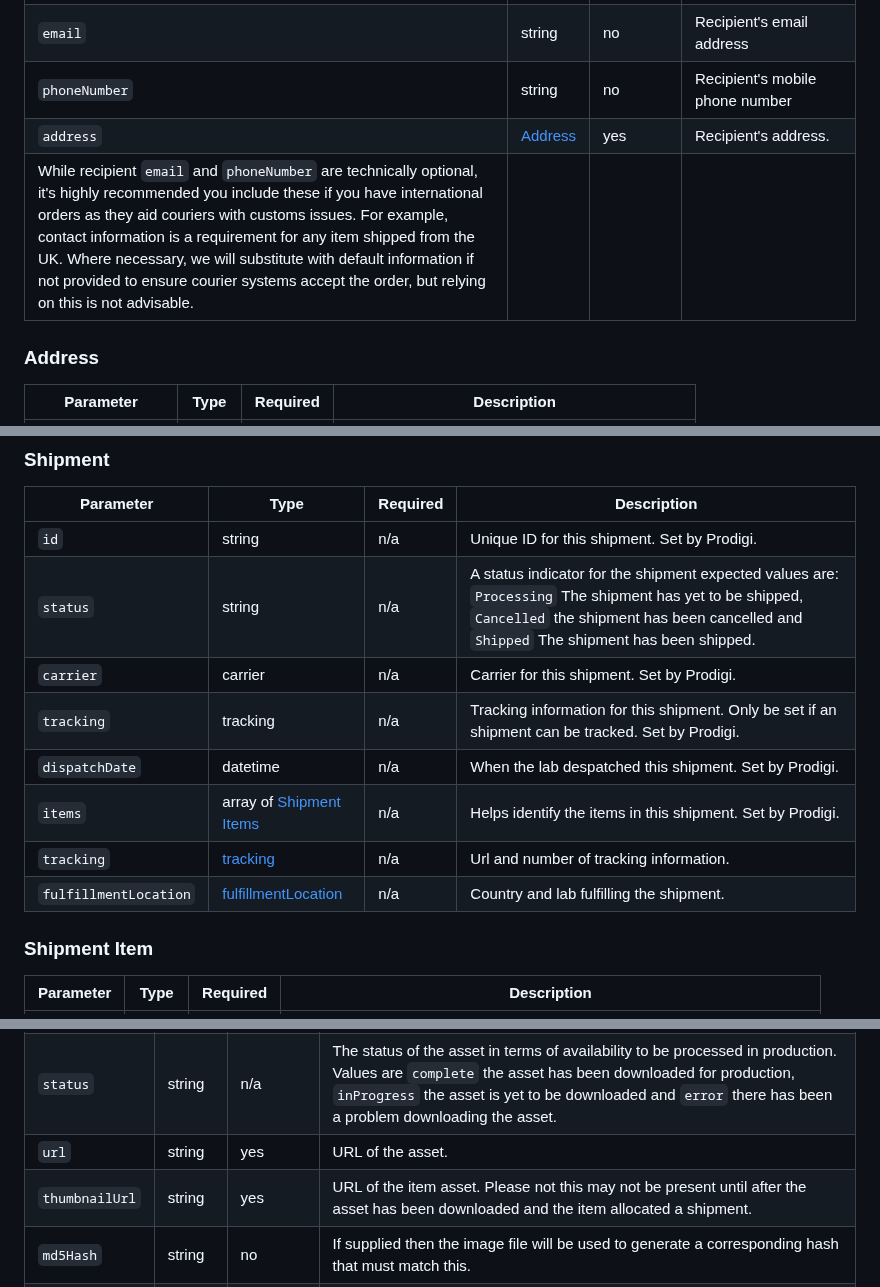
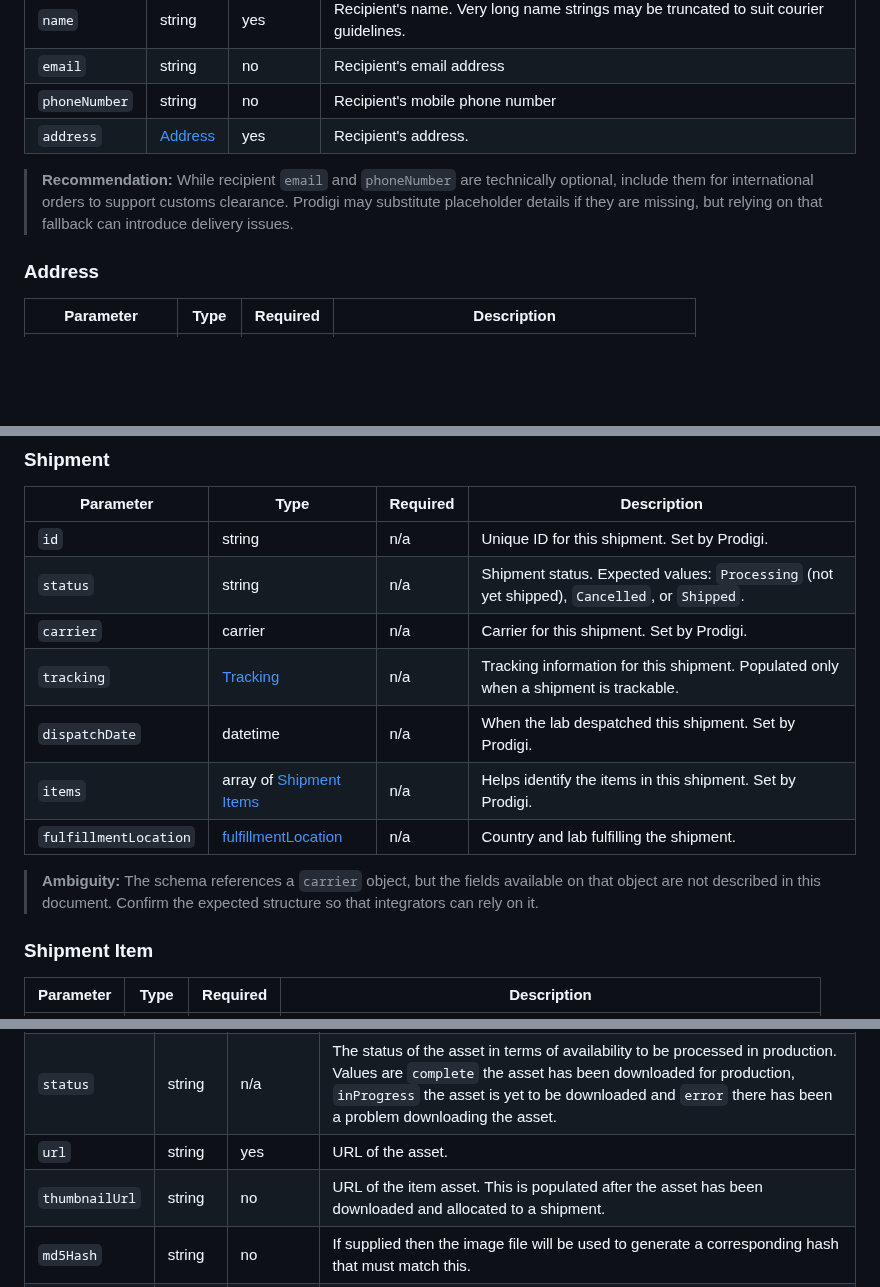
Before and after one commit to douglashamilton/photo_archivist, a Markdown page: docs/apis/prodigi.md, 3 parts joined by grey strips. Rendered like a GitHub page; blank space fills up the shorter version.

```diff
--- a/docs/apis/prodigi.md
+++ b/docs/apis/prodigi.md
@@ -235,7 +224,8 @@ The Order object contains all the information you need to manage your order. Onc
 | `email` | string | no | Recipient's email address |
 | `phoneNumber` | string | no | Recipient's mobile phone number |
 | `address` | [Address](https://www.prodigi.com/print-api/docs/reference/#order-object-address "Order address") | yes | Recipient's address. |
-| While recipient `email` and `phoneNumber` are technically optional, it's highly recommended you include these if you have international orders as they aid couriers with customs issues. For example, contact information is a requirement for any item shipped from the UK. Where necessary, we will substitute with default information if not provided to ensure courier systems accept the order, but relying on this is not advisable. |  |  |  |
+
+> **Recommendation:** While recipient `email` and `phoneNumber` are technically optional, include them for international orders to support customs clearance. Prodigi may substitute placeholder details if they are missing, but relying on that fallback can introduce delivery issues.
 
 ### Address
 
@@ -304,13 +294,14 @@ A generic field that represents the debit or credit for a given item.
 | Parameter | Type | Required | Description |
 | --- | --- | --- | --- |
 | `id` | string | n/a | Unique ID for this shipment. Set by Prodigi. |
-| `status` | string | n/a | A status indicator for the shipment expected values are: `Processing` The shipment has yet to be shipped, `Cancelled` the shipment has been cancelled and `Shipped` The shipment has been shipped. |
+| `status` | string | n/a | Shipment status. Expected values: `Processing` (not yet shipped), `Cancelled`, or `Shipped`. |
 | `carrier` | carrier | n/a | Carrier for this shipment. Set by Prodigi. |
-| `tracking` | tracking | n/a | Tracking information for this shipment. Only be set if an shipment can be tracked. Set by Prodigi. |
+| `tracking` | [Tracking](#tracking) | n/a | Tracking information for this shipment. Populated only when a shipment is trackable. |
 | `dispatchDate` | datetime | n/a | When the lab despatched this shipment. Set by Prodigi. |
 | `items` | array of [Shipment Items](https://www.prodigi.com/print-api/docs/reference/#order-shipment-item "Shipment Item object") | n/a | Helps identify the items in this shipment. Set by Prodigi. |
-| `tracking` | [tracking](https://www.prodigi.com/print-api/docs/reference/#order-object-tracking "Tracking object") | n/a | Url and number of tracking information. |
 | `fulfillmentLocation` | [fulfillmentLocation](https://www.prodigi.com/print-api/docs/reference/#order-object-fulfillment-location "Order fulfillment location object") | n/a | Country and lab fulfilling the shipment. |
+
+> **Ambiguity:** The schema references a `carrier` object, but the fields available on that object are not described in this document. Confirm the expected structure so that integrators can rely on it.
 
 ### Shipment Item
 
@@ -355,7 +346,7 @@ An Asset is an image belonging to a product. Our products support zero, one or m
 | `printArea` | string | yes | Name of the assets print area. Default value is `default`. Examples of other print areas include `spine` (for photobooks) and `lid` (for jigsaws). |
 | `status` | string | n/a | The status of the asset in terms of availability to be processed in production. Values are `complete` the asset has been downloaded for production, `inProgress` the asset is yet to be downloaded and `error` there has been a problem downloading the asset. |
 | `url` | string | yes | URL of the asset. |
-| `thumbnailUrl` | string | yes | URL of the item asset. Please not this may not be present until after the asset has been downloaded and the item allocated a shipment. |
+| `thumbnailUrl` | string | no | URL of the item asset. This is populated after the asset has been downloaded and allocated to a shipment. |
 | `md5Hash` | string | no | If supplied then the image file will be used to generate a corresponding hash that must match this. |
 | `pageCount` | integer | no | Not required by default, but is required when creating orders containing products where additional page pricing is applied - for example: photobooks. |
 
```
Also changed, not shown: other parts of docs/apis/prodigi.md (+79 -146 lines).
